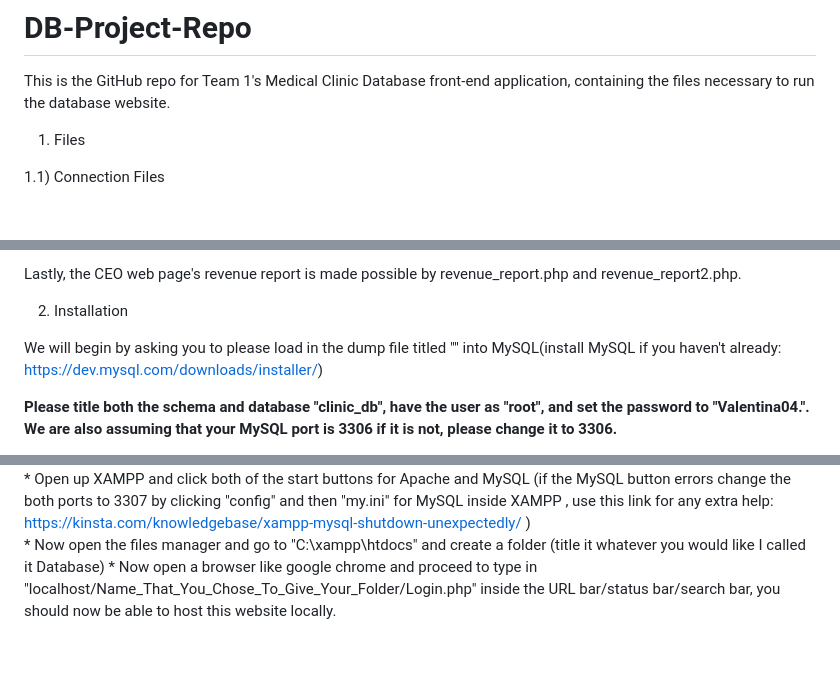
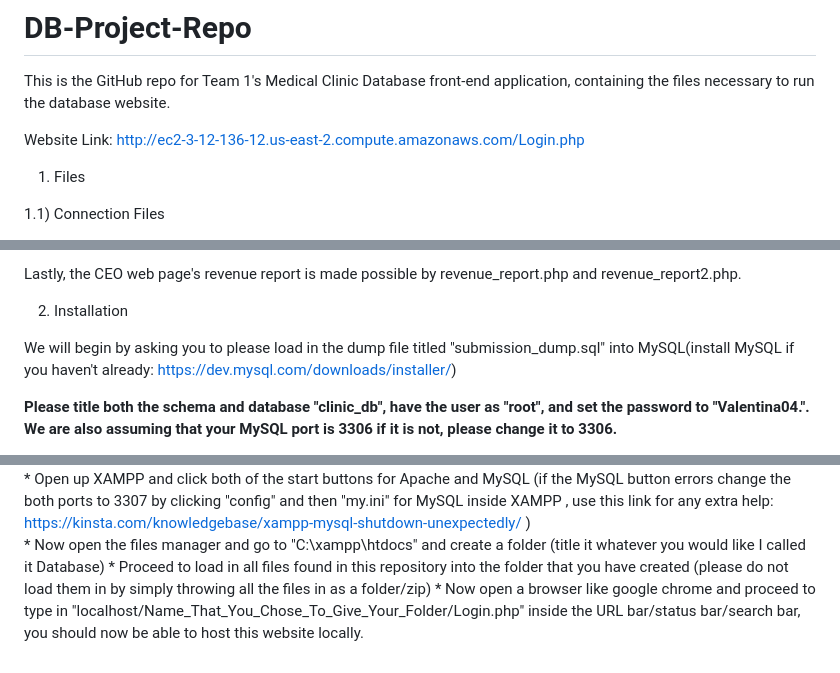
Before and after one commit to BrayanSosa04/DB-Project-Repo, a Markdown page: README.md, 3 parts joined by grey strips. Drawn GitHub-style; blank space fills up the shorter version.

Commit message:
WE HAVE FINISHED THIS

```diff
--- a/README.md
+++ b/README.md
@@ -1,5 +1,7 @@
 # DB-Project-Repo
 This is the GitHub repo for Team 1's Medical Clinic Database front-end application, containing the files necessary to run the database website.
+
+Website Link: http://ec2-3-12-136-12.us-east-2.compute.amazonaws.com/Login.php
 
 1) Files
 
@@ -45,7 +47,7 @@ Lastly, the CEO web page's revenue report is made possible by revenue_report.php
 
 2) Installation
 
-We will begin by asking you to please load in the dump file titled "" into MySQL(install MySQL if you haven't already: https://dev.mysql.com/downloads/installer/)
+We will begin by asking you to please load in the dump file titled "submission_dump.sql" into MySQL(install MySQL if you haven't already: https://dev.mysql.com/downloads/installer/)
 
  **Please title both the schema and database "clinic_db", have the user as "root", and set the password to "Valentina04.". We are also assuming that your MySQL port is 3306 if it is not, please change it to 3306.**
 
@@ -59,4 +61,5 @@ We will continue by showing the two ways that you can run the files locally (ass
             * Please follow the instructions of the setup wizard and use the default options(installation can take a minute) <br>
             * Open up XAMPP and click both of the start buttons for Apache and MySQL (if the MySQL button errors change the both ports to 3307 by clicking "config" and then "my.ini" for MySQL inside XAMPP , use this link for any extra help: https://kinsta.com/knowledgebase/xampp-mysql-shutdown-unexpectedly/ ) <br>
             * Now open the files manager and go to "C:\xampp\htdocs" and create a folder (title it whatever you would like I called it Database)
+            * Proceed to load in all files found in this repository into the folder that you have created (please do not load them in by simply throwing all the files in as a folder/zip)
             * Now open a browser like google chrome and proceed to type in "localhost/Name_That_You_Chose_To_Give_Your_Folder/Login.php" inside the URL bar/status bar/search bar, you should now be able to host this website locally.
```
